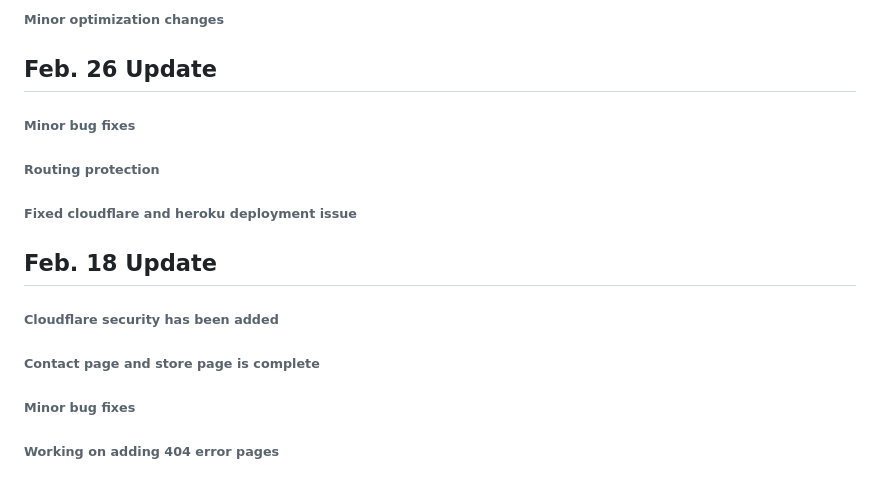
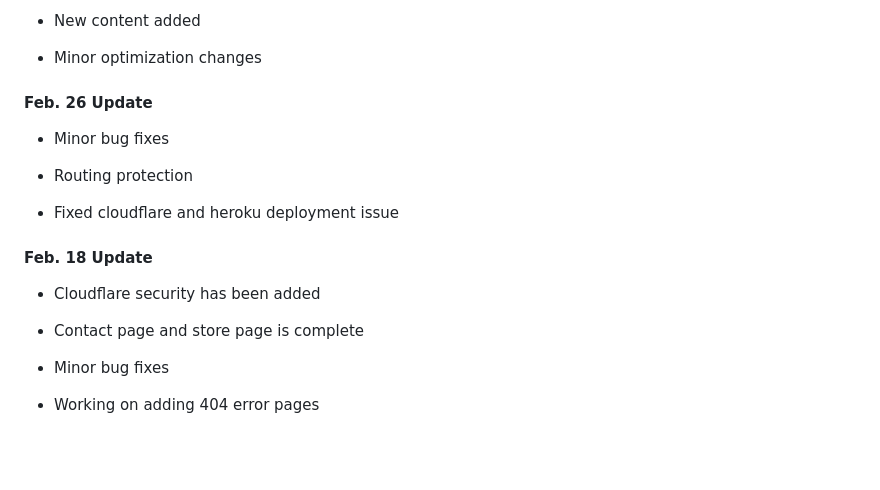
Before and after one commit to wlawt/rootcase, a Markdown page: README.md, the part around the change printed below. Rendered like a GitHub page; blank space fills up the shorter version.

```diff
--- a/README.md
+++ b/README.md
@@ -46,20 +68,22 @@
 
-###### Minor optimization changes
+- New content added
 
-## Feb. 26 Update
+- Minor optimization changes
 
-###### Minor bug fixes
+#### Feb. 26 Update
 
-###### Routing protection
+- Minor bug fixes
 
-###### Fixed cloudflare and heroku deployment issue
+- Routing protection
 
-## Feb. 18 Update
+- Fixed cloudflare and heroku deployment issue
 
-###### Cloudflare security has been added
+#### Feb. 18 Update
 
-###### Contact page and store page is complete
+- Cloudflare security has been added
 
-###### Minor bug fixes
+- Contact page and store page is complete
 
-###### Working on adding 404 error pages
+- Minor bug fixes
+
+- Working on adding 404 error pages
```
Also changed, not shown: other parts of README.md (+45 -23 lines), public/img/readme_img/product.png (added), 1 other file.
